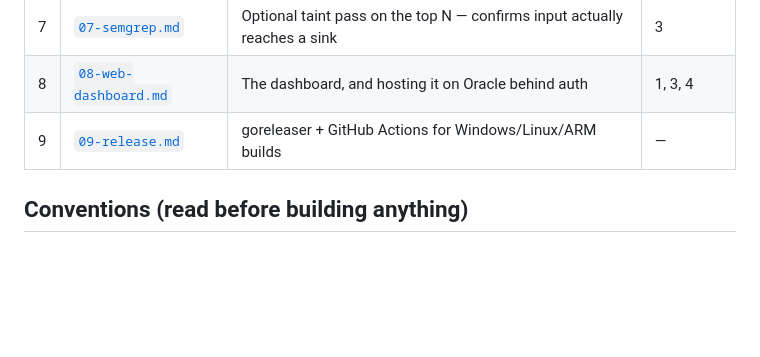
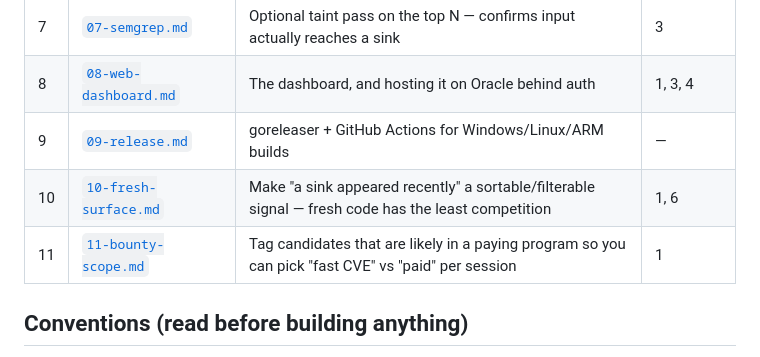
Before and after one commit to yTax/sift, a Markdown page: PLAN.md, the part around the change. GitHub-like rendering; blank space fills up the shorter version.

```diff
--- a/PLAN.md
+++ b/PLAN.md
@@ -25,6 +25,8 @@ Each file in `docs/plans/` is one self-contained build unit: context, goal, appr
 | 7 | [`07-semgrep.md`](docs/plans/07-semgrep.md) | Optional taint pass on the top N — confirms input actually reaches a sink | 3 |
 | 8 | [`08-web-dashboard.md`](docs/plans/08-web-dashboard.md) | The dashboard, and hosting it on Oracle behind auth | 1, 3, 4 |
 | 9 | [`09-release.md`](docs/plans/09-release.md) | goreleaser + GitHub Actions for Windows/Linux/ARM builds | — |
+| 10 | [`10-fresh-surface.md`](docs/plans/10-fresh-surface.md) | Make "a sink appeared recently" a sortable/filterable signal — fresh code has the least competition | 1, 6 |
+| 11 | [`11-bounty-scope.md`](docs/plans/11-bounty-scope.md) | Tag candidates that are likely in a paying program so you can pick "fast CVE" vs "paid" per session | 1 |
 
 ## Conventions (read before building anything)
 
```
Also changed, not shown: docs/plans/10-fresh-surface.md (added, +51 -0 lines), docs/plans/11-bounty-scope.md (added, +81 -0 lines).
